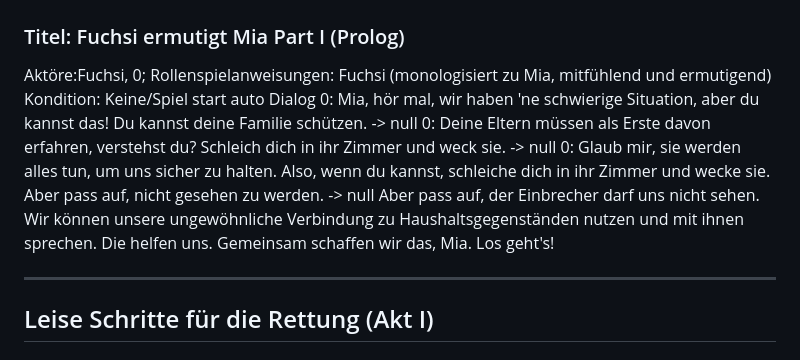
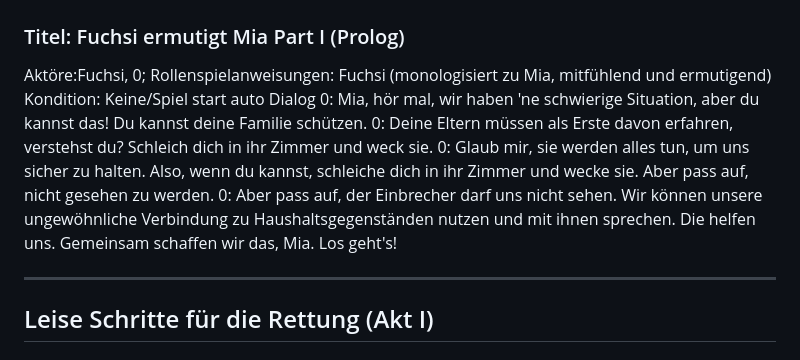
Before and after one commit to HeroYui/miniBeansjam9, a Markdown page: Mias Hauszauber Gefahr Zuhause Dialog.md, the part around the change. Rendered like a GitHub page.

Commit message:
Formatierung angepasst

```diff
--- a/Mias Hauszauber Gefahr Zuhause Dialog.md
+++ b/Mias Hauszauber Gefahr Zuhause Dialog.md
@@ -20,10 +20,10 @@ Kondition:
 Aktöre:Fuchsi, 0;
 Rollenspielanweisungen: Fuchsi (monologisiert zu Mia, mitfühlend und ermutigend)
 Kondition: Keine/Spiel start auto Dialog
-0: Mia, hör mal, wir haben 'ne schwierige Situation, aber du kannst das! Du kannst deine Familie schützen. -> null
-0: Deine Eltern müssen als Erste davon erfahren, verstehst du? Schleich dich in ihr Zimmer und weck sie. -> null
-0: Glaub mir, sie werden alles tun, um uns sicher zu halten. Also, wenn du kannst, schleiche dich in ihr Zimmer und wecke sie. Aber pass auf, nicht gesehen zu werden. -> null
-Aber pass auf, der Einbrecher darf uns nicht sehen. Wir können unsere ungewöhnliche Verbindung zu Haushaltsgegenständen nutzen und mit ihnen sprechen. Die helfen uns. Gemeinsam schaffen wir das, Mia. Los geht's!
+0: Mia, hör mal, wir haben 'ne schwierige Situation, aber du kannst das! Du kannst deine Familie schützen.
+0: Deine Eltern müssen als Erste davon erfahren, verstehst du? Schleich dich in ihr Zimmer und weck sie.
+0: Glaub mir, sie werden alles tun, um uns sicher zu halten. Also, wenn du kannst, schleiche dich in ihr Zimmer und wecke sie. Aber pass auf, nicht gesehen zu werden.
+0: Aber pass auf, der Einbrecher darf uns nicht sehen. Wir können unsere ungewöhnliche Verbindung zu Haushaltsgegenständen nutzen und mit ihnen sprechen. Die helfen uns. Gemeinsam schaffen wir das, Mia. Los geht's!
 
 ---
 ## Leise Schritte für die Rettung (Akt I)
```
